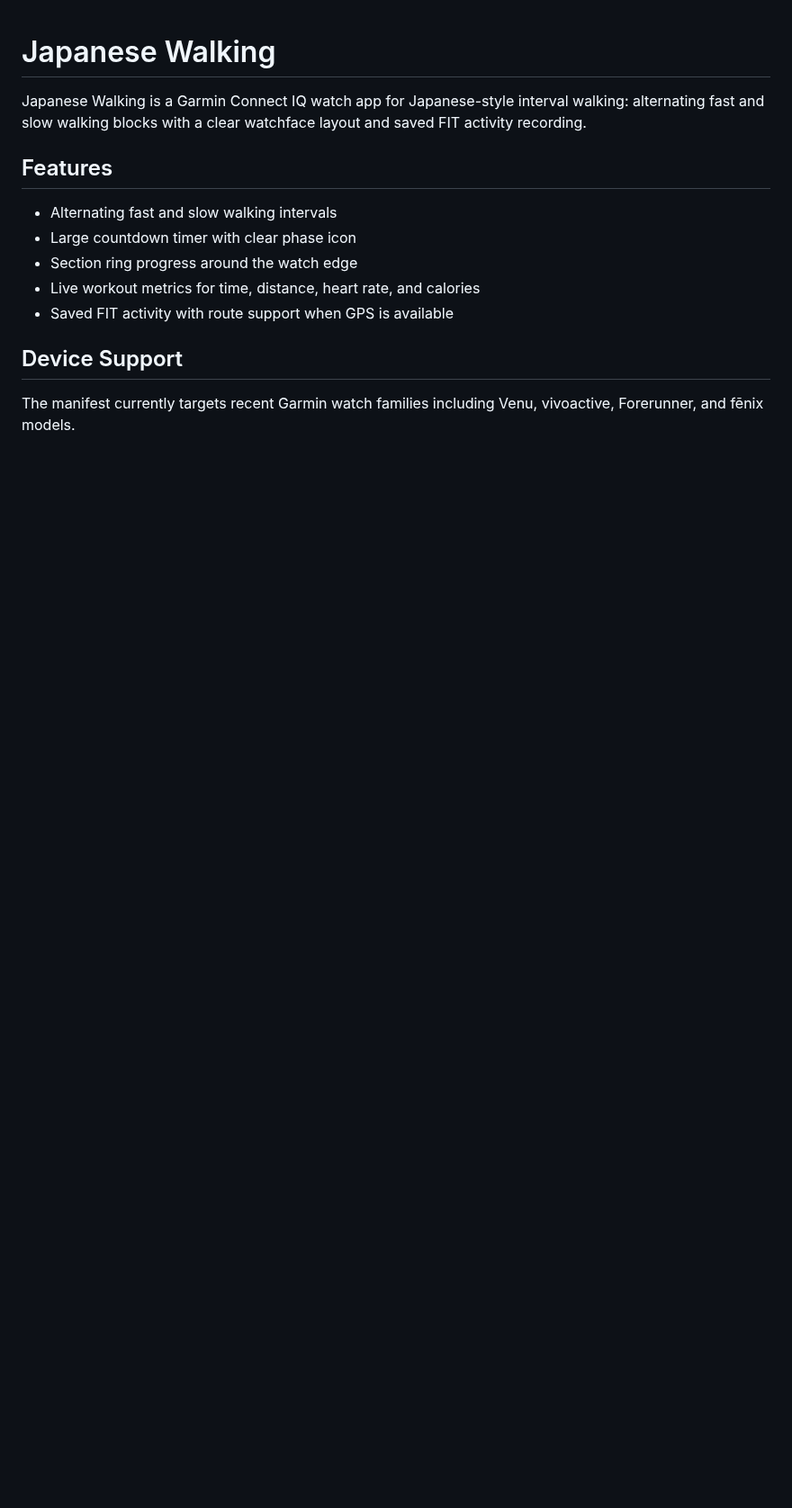
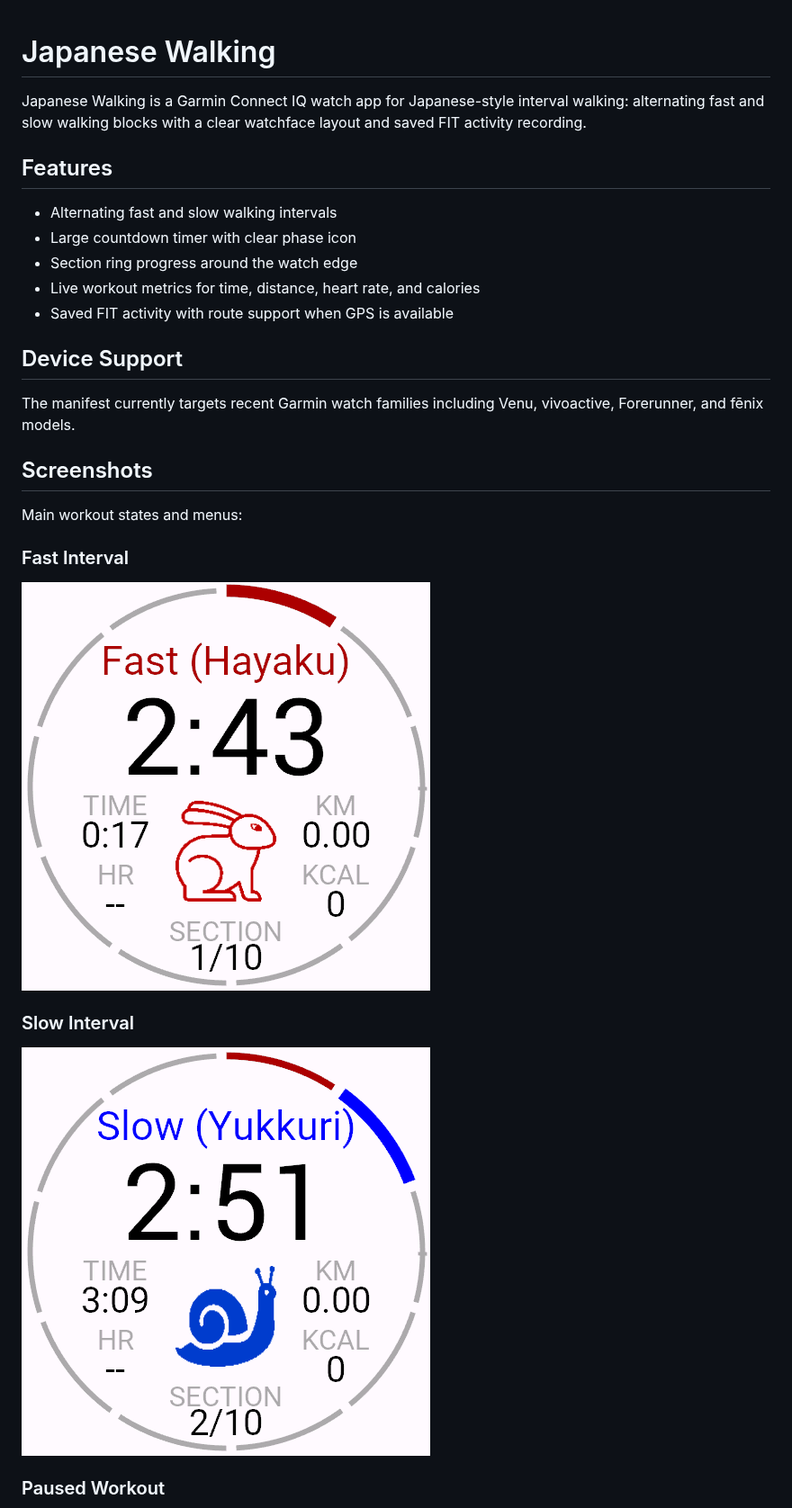
Before and after one commit to cyberjunky/japanese-interval-walking, a Markdown page: README.md, the part around one of its changes. Shown at 90% size. GitHub-like rendering; pictures changed too: screenshots/fast.png (added), screenshots/slow.png (added); blank space fills up the shorter version.

```diff
--- a/README.md
+++ b/README.md
@@ -13,3 +13,18 @@ Japanese Walking is a Garmin Connect IQ watch app for Japanese-style interval wa
 ## Device Support
 
 The manifest currently targets recent Garmin watch families including Venu, vivoactive, Forerunner, and fēnix models.
+
+## Screenshots
+
+Main workout states and menus:
+
+### Fast Interval
+
+![Fast interval screen](screenshots/fast.png)
+
+### Slow Interval
+
+![Slow interval screen](screenshots/slow.png)
+
+### Paused Workout
+
```
Also changed, not shown: other parts of README.md (+9 -0 lines), screenshots/README.md (added, +1 -0 lines), screenshots/done.png (added), screenshots/pause.png (added), screenshots/settings.png (added).
